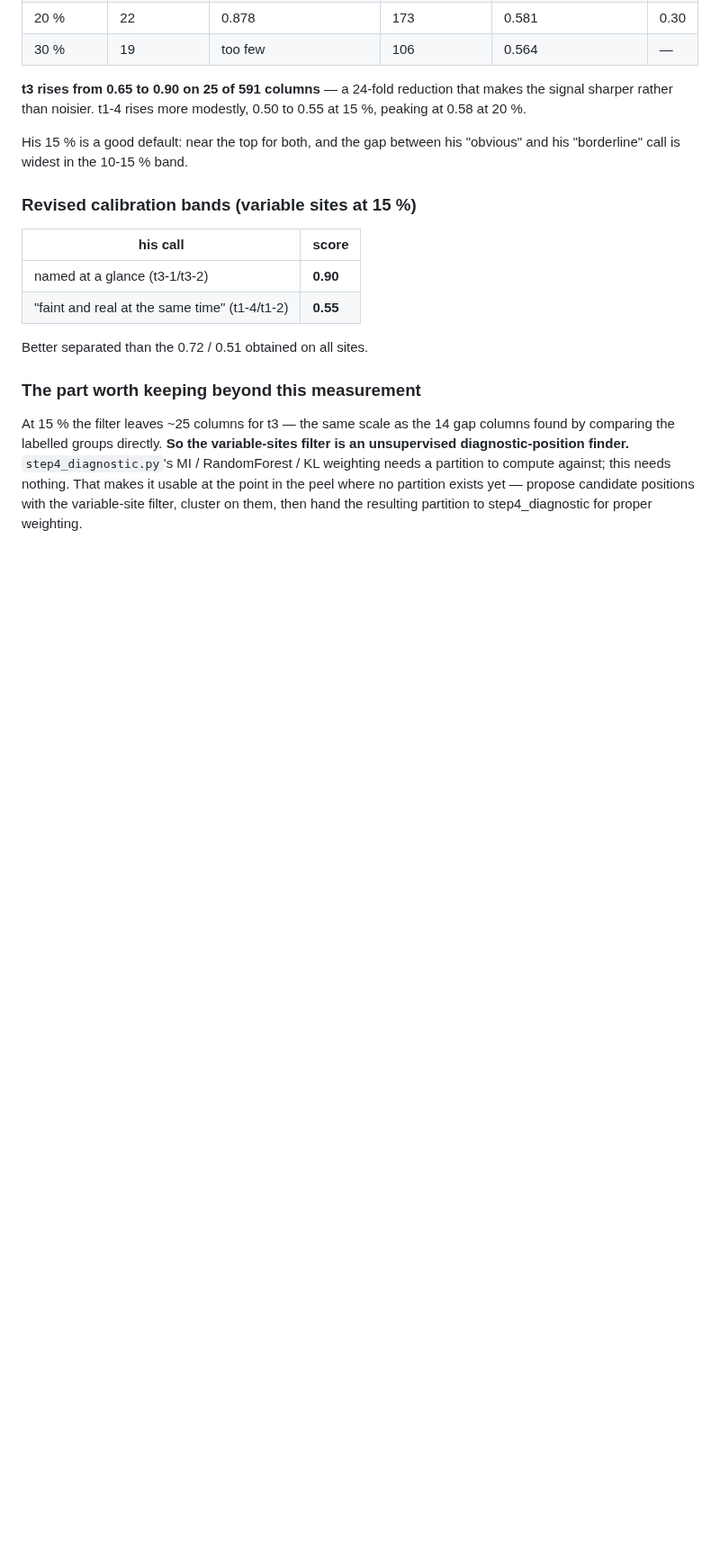
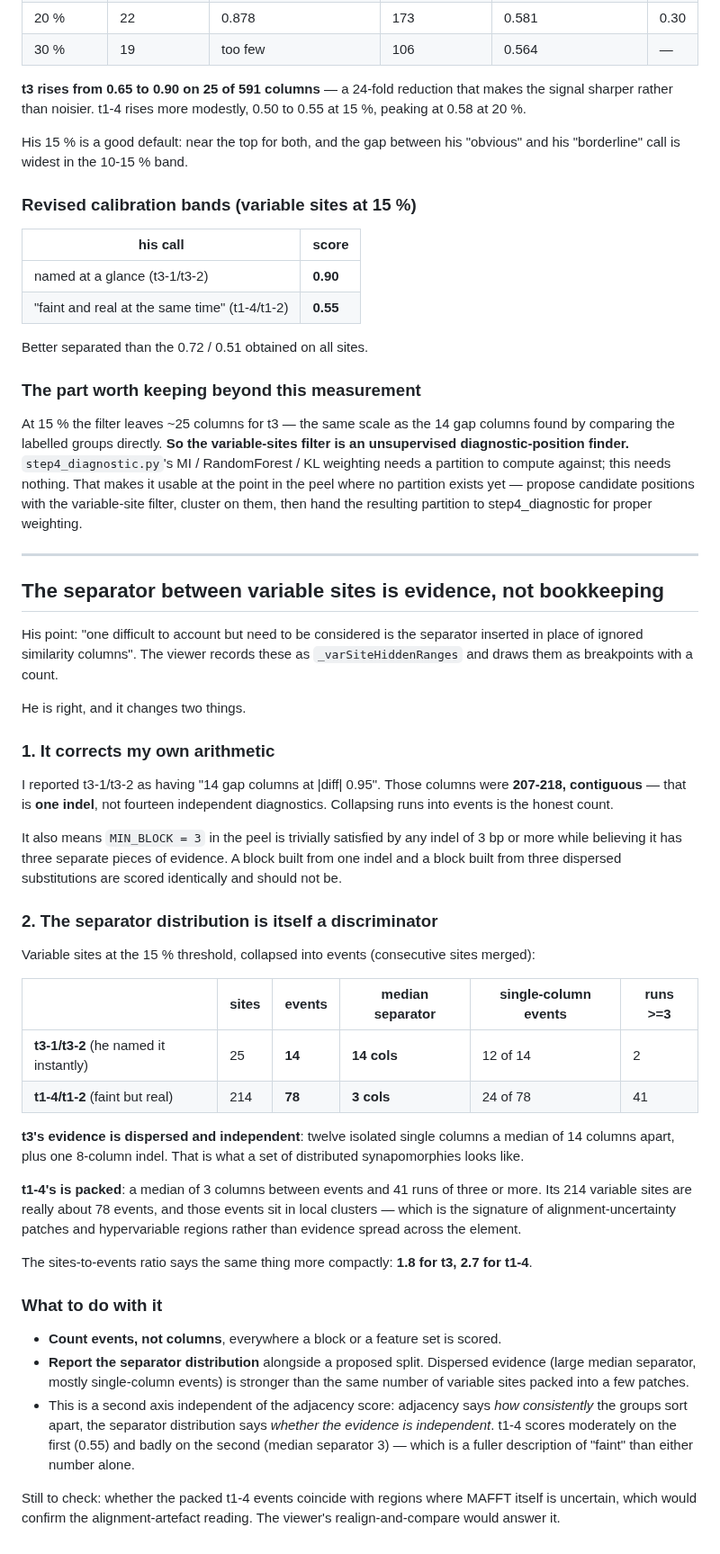
Before and after one commit to Toki-bio/SINE-discriminator, a Markdown page: ALGORITHM_NOTES.md, the part around the change. Shown at 90% size. Drawn GitHub-style; blank space fills up the shorter version.

```diff
--- a/ALGORITHM_NOTES.md
+++ b/ALGORITHM_NOTES.md
@@ -1104,3 +1104,62 @@ MI / RandomForest / KL weighting needs a partition to compute against; this need
 nothing. That makes it usable at the point in the peel where no partition exists
 yet — propose candidate positions with the variable-site filter, cluster on them,
 then hand the resulting partition to step4_diagnostic for proper weighting.
+
+---
+
+## The separator between variable sites is evidence, not bookkeeping
+
+His point: "one difficult to account but need to be considered is the separator
+inserted in place of ignored similarity columns". The viewer records these as
+`_varSiteHiddenRanges` and draws them as breakpoints with a count.
+
+He is right, and it changes two things.
+
+### 1. It corrects my own arithmetic
+
+I reported t3-1/t3-2 as having "14 gap columns at |diff| 0.95". Those columns
+were **207-218, contiguous** — that is **one indel**, not fourteen independent
+diagnostics. Collapsing runs into events is the honest count.
+
+It also means `MIN_BLOCK = 3` in the peel is trivially satisfied by any indel of
+3 bp or more while believing it has three separate pieces of evidence. A block
+built from one indel and a block built from three dispersed substitutions are
+scored identically and should not be.
+
+### 2. The separator distribution is itself a discriminator
+
+Variable sites at the 15 % threshold, collapsed into events (consecutive sites
+merged):
+
+| | sites | events | median separator | single-column events | runs >=3 |
+|---|---|---|---|---|---|
+| **t3-1/t3-2** (he named it instantly) | 25 | **14** | **14 cols** | 12 of 14 | 2 |
+| **t1-4/t1-2** (faint but real) | 214 | **78** | **3 cols** | 24 of 78 | 41 |
+
+**t3's evidence is dispersed and independent**: twelve isolated single columns a
+median of 14 columns apart, plus one 8-column indel. That is what a set of
+distributed synapomorphies looks like.
+
+**t1-4's is packed**: a median of 3 columns between events and 41 runs of three
+or more. Its 214 variable sites are really about 78 events, and those events sit
+in local clusters — which is the signature of alignment-uncertainty patches and
+hypervariable regions rather than evidence spread across the element.
+
+The sites-to-events ratio says the same thing more compactly: **1.8 for t3, 2.7
+for t1-4**.
+
+### What to do with it
+
+- **Count events, not columns**, everywhere a block or a feature set is scored.
+- **Report the separator distribution** alongside a proposed split. Dispersed
+  evidence (large median separator, mostly single-column events) is stronger than
+  the same number of variable sites packed into a few patches.
+- This is a second axis independent of the adjacency score: adjacency says *how
+  consistently* the groups sort apart, the separator distribution says *whether
+  the evidence is independent*. t1-4 scores moderately on the first (0.55) and
+  badly on the second (median separator 3) — which is a fuller description of
+  "faint" than either number alone.
+
+Still to check: whether the packed t1-4 events coincide with regions where MAFFT
+itself is uncertain, which would confirm the alignment-artefact reading. The
+viewer's realign-and-compare would answer it.
```
Also changed, not shown: SINEDERELLA.md (+59 -0 lines).
